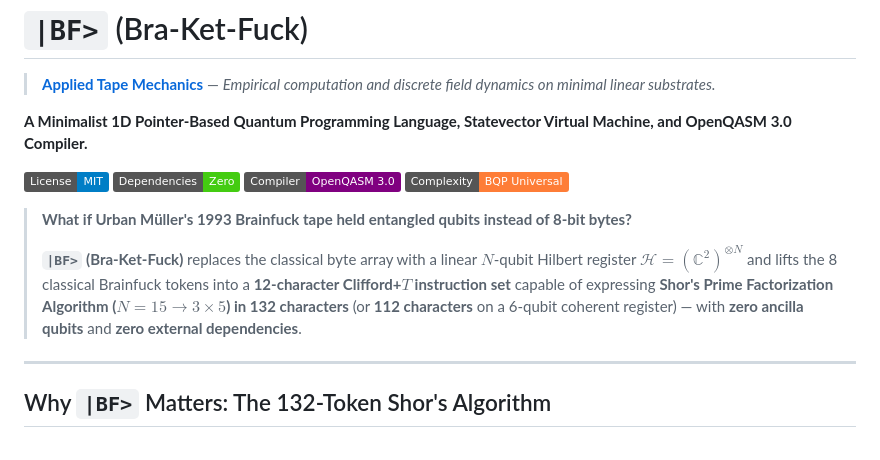
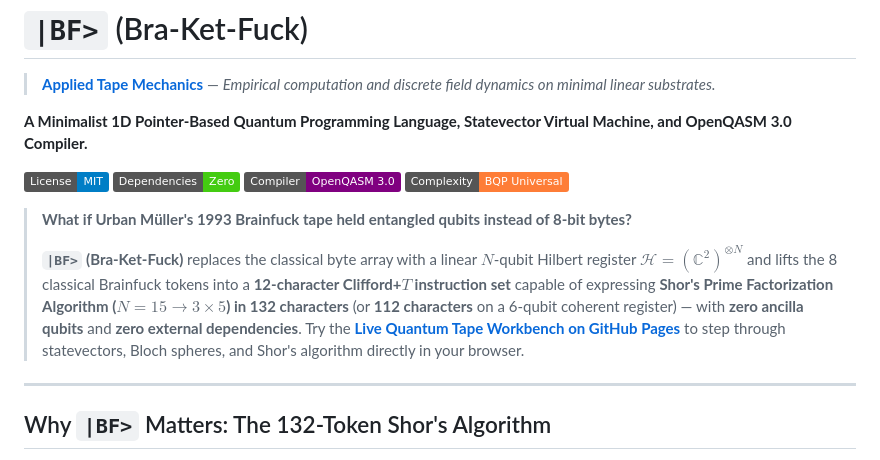
Before and after one commit to applied-tape-mechanics/bra-ket-fuck, a Markdown page: README.md, the part around the change. Drawn GitHub-style; badges without logos.

Commit message:
docs(readme): add GitHub Pages live demo link and clarify static vs backend Swagger docs

```diff
--- a/README.md
+++ b/README.md
@@ -11,7 +11,7 @@
 
 > **What if Urban Müller's 1993 Brainfuck tape held entangled qubits instead of 8-bit bytes?**
 >
-> **`|BF>` (Bra-Ket-Fuck)** replaces the classical byte array with a linear $N$-qubit Hilbert register $\mathcal{H} = (\mathbb{C}^2)^{\otimes N}$ and lifts the 8 classical Brainfuck tokens into a **12-character Clifford+$T$ instruction set** capable of expressing **Shor's Prime Factorization Algorithm ($N = 15 \to 3 \times 5$) in 132 characters** (or **112 characters** on a 6-qubit coherent register) — with **zero ancilla qubits** and **zero external dependencies**.
+> **`|BF>` (Bra-Ket-Fuck)** replaces the classical byte array with a linear $N$-qubit Hilbert register $\mathcal{H} = (\mathbb{C}^2)^{\otimes N}$ and lifts the 8 classical Brainfuck tokens into a **12-character Clifford+$T$ instruction set** capable of expressing **Shor's Prime Factorization Algorithm ($N = 15 \to 3 \times 5$) in 132 characters** (or **112 characters** on a 6-qubit coherent register) — with **zero ancilla qubits** and **zero external dependencies**. Try the **[Live Quantum Tape Workbench on GitHub Pages](https://applied-tape-mechanics.github.io/bra-ket-fuck/)** to step through statevectors, Bloch spheres, and Shor's algorithm directly in your browser.
 
 ---
 
```
